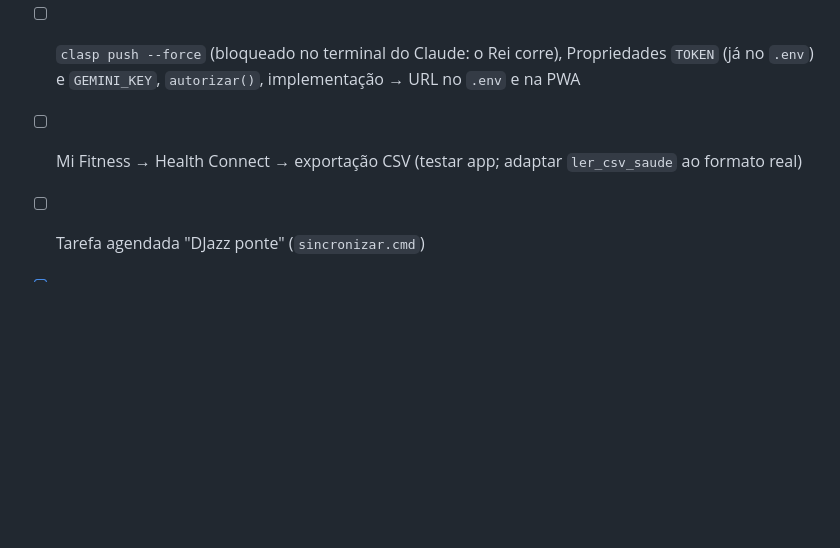
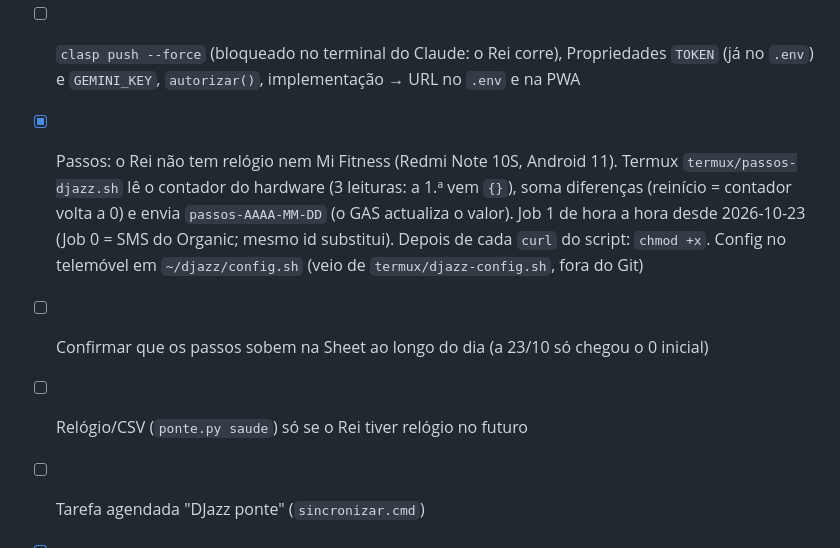
Before and after one commit to fixersolutionstech-jpg/djazz-corpo, a Markdown page: CLAUDE.md, the part around the change. GitHub-like rendering; blank space fills up the shorter version.

Commit message:
Estado: passos via Termux agendados (Job 1)
Co-Authored-By: Claude Opus 5.5 <noreply@anthropic.com>

```diff
--- a/CLAUDE.md
+++ b/CLAUDE.md
@@ -33,7 +33,9 @@ ponte.py sincronizar (tarefa diária) → The DJAZZ\Corpo\Corpo.xlsx + Resumo_se
 - [x] Repositório público `fixersolutionstech-jpg/djazz-corpo` + Pages: https://fixersolutionstech-jpg.github.io/djazz-corpo/ (2026-10-23)
 - [x] Sheet "DJazz — Corpo" + script ligado criados com `clasp create-script` (`.clasp.json` local; o clasp substitui `gas/appsscript.json` ao criar: repor do Git)
 - [ ] `clasp push --force` (bloqueado no terminal do Claude: o Rei corre), Propriedades `TOKEN` (já no `.env`) e `GEMINI_KEY`, `autorizar()`, implementação → URL no `.env` e na PWA
-- [ ] Mi Fitness → Health Connect → exportação CSV (testar app; adaptar `ler_csv_saude` ao formato real)
+- [x] Passos: o Rei não tem relógio nem Mi Fitness (Redmi Note 10S, Android 11). Termux `termux/passos-djazz.sh` lê o contador do hardware (3 leituras: a 1.ª vem `{}`), soma diferenças (reinício = contador volta a 0) e envia `passos-AAAA-MM-DD` (o GAS actualiza o valor). Job 1 de hora a hora desde 2026-10-23 (Job 0 = SMS do Organic; mesmo id substitui). Depois de cada `curl` do script: `chmod +x`. Config no telemóvel em `~/djazz/config.sh` (veio de `termux/djazz-config.sh`, fora do Git)
+- [ ] Confirmar que os passos sobem na Sheet ao longo do dia (a 23/10 só chegou o 0 inicial)
+- [ ] Relógio/CSV (`ponte.py saude`) só se o Rei tiver relógio no futuro
 - [ ] Tarefa agendada "DJazz ponte" (`sincronizar.cmd`)
 - [x] `The DJAZZ\CLAUDE.md`: secção "REGISTOS DO CORPO" aponta para `Corpo/Resumo_semana.md` (2026-10-23)
 - [x] Implementação @1 a funcionar (registar/corrigir/apagar/saude/foto + Gemini testados 2026-10-23); `.env` com GAS_URL e TOKEN. Não editar código no editor do Apps Script (o push do PC sobrepõe)
```
